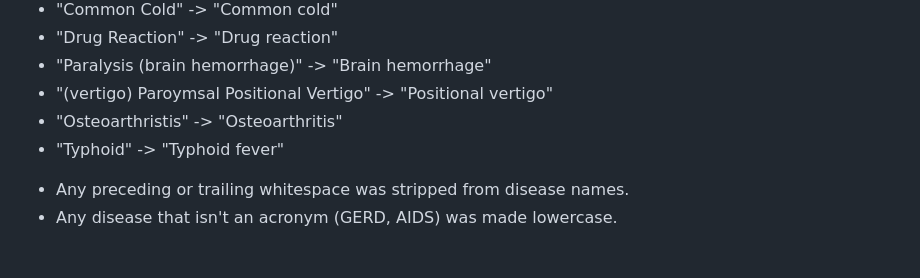
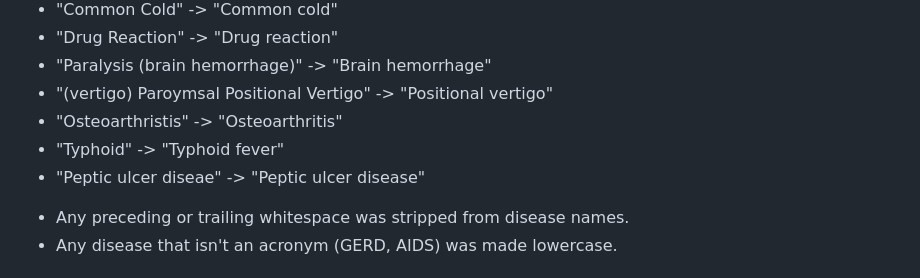
Before and after one commit to Ian-T-Dixon/Disease_Prediction, a Markdown page: Data/data_changes.md, the part around the change. Rendered like a GitHub page.

```diff
--- a/Data/data_changes.md
+++ b/Data/data_changes.md
@@ -52,6 +52,7 @@ The following replacements were done across all four .csv files using Pandas.
 * "(vertigo) Paroymsal  Positional Vertigo" -> "Positional vertigo"
 * "Osteoarthristis" -> "Osteoarthritis"
 * "Typhoid" -> "Typhoid fever"
+* "Peptic ulcer diseae" -> "Peptic ulcer disease"
 
 <!-- line break -->
 
```
Also changed, not shown: README.md (+2 -4 lines), Images/clf_confusion_matrix.png, 13 other files.
